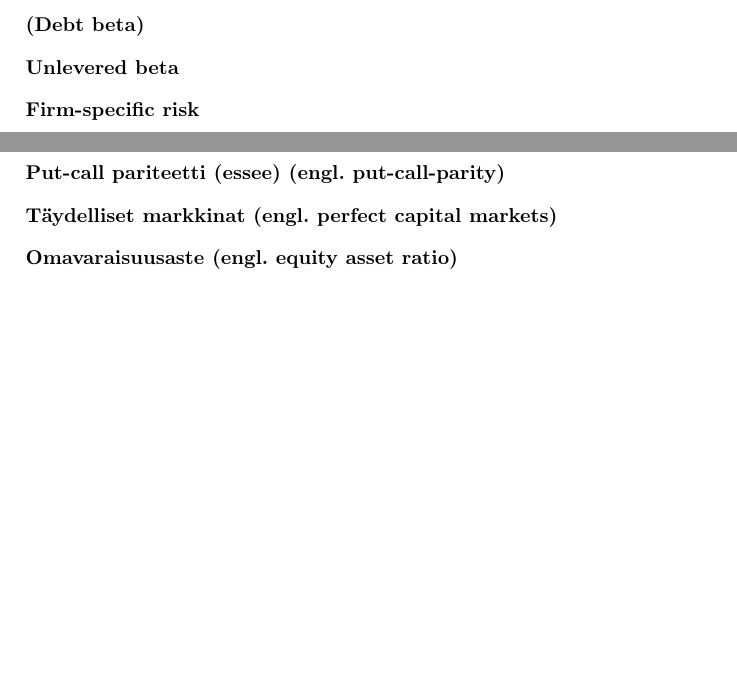
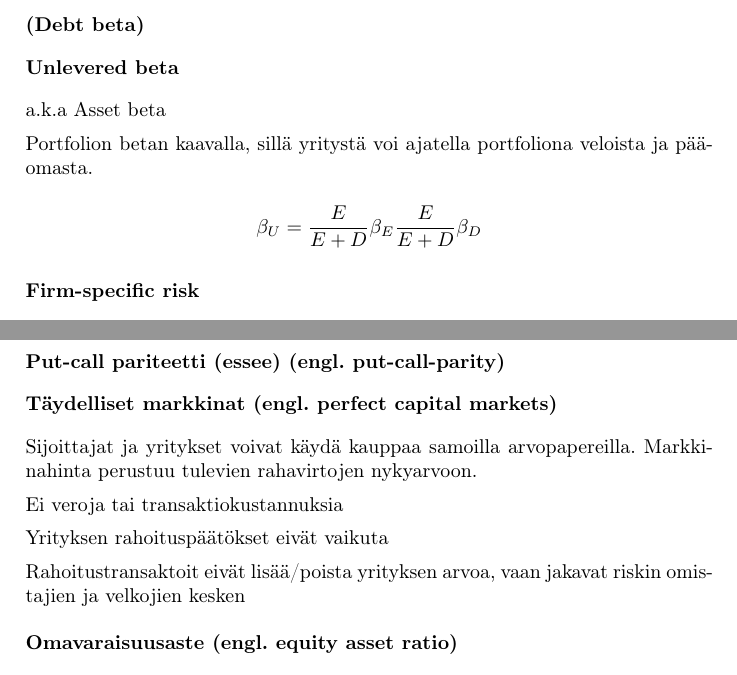
Before and after one commit to rap1ds/yra, a LaTeX document (dippa.tex): two parts of pages 2 and 3 of 14, joined at a grey line, cut so that both start at the same text, the shorter picture padded with empty space. Compiled offline with pdfLaTeX.

Commit message:
"Update"

```diff
--- a/dippa.tex
+++ b/dippa.tex
@@ -89,6 +89,13 @@ Portfolion beta on sijoituksien painotuksilla keskiarvo betoista:
 
 \subsection{Unlevered beta}
 
+a.k.a Asset beta
+
+Portfolion betan kaavalla, sillä yritystä voi ajatella portfoliona veloista ja pääomasta.
+
+\[
+    \beta_U = \frac{E}{E + D} \beta_E \frac{E}{E + D} \beta_D
+\]
 \subsection{Firm-specific risk}
 
 Yhtiön oman toiminnan aiheuttama riski.
@@ -128,6 +135,14 @@ Paljonko markkinaportfolio tuottaa extraa suhteessa riskittömään sijoitukseen
 \subsection{Put-call pariteetti (essee) (engl. put-call-parity)}
 
 \subsection{Täydelliset markkinat (engl. perfect capital markets)}
+
+Sijoittajat ja yritykset voivat käydä kauppaa samoilla arvopapereilla. Markkinahinta perustuu tulevien rahavirtojen nykyarvoon.
+
+Ei veroja tai transaktiokustannuksia
+
+Yrityksen rahoituspäätökset eivät vaikuta
+
+Rahoitustransaktoit eivät lisää/poista yrityksen arvoa, vaan jakavat riskin omistajien ja velkojien kesken
 
 \subsection{Omavaraisuusaste (engl. equity asset ratio)}
 
```
Also changed, not shown: dippa.tex (4 more changed lines).
